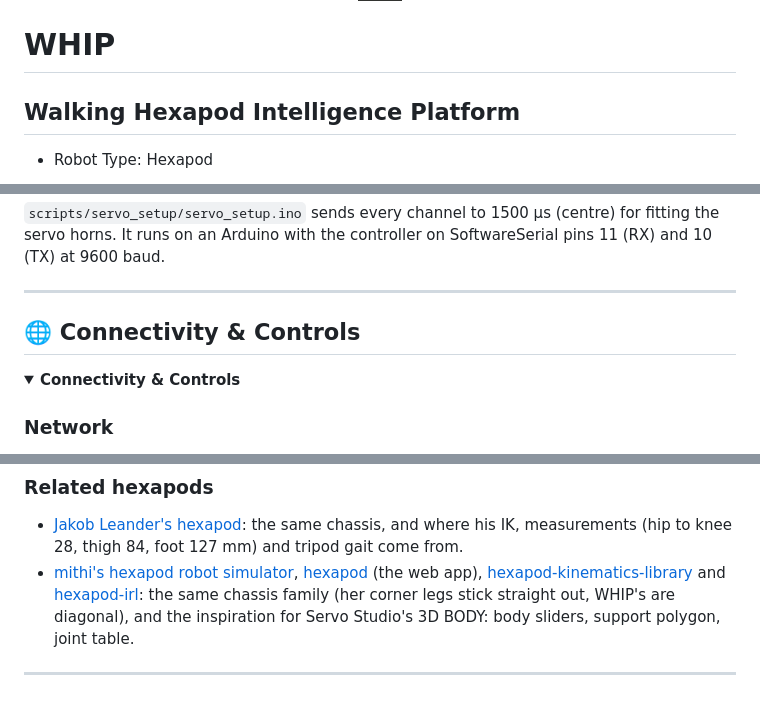
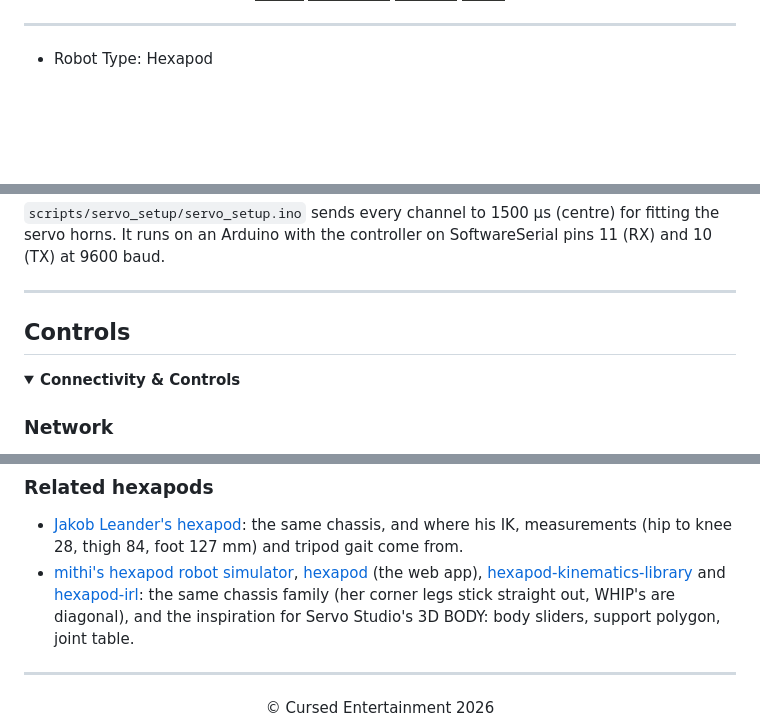
Before and after one commit to CursedPrograms/WHIP-Robot-v00, a Markdown page: README.md, 3 parts joined by grey strips. Rendered like a GitHub page; folded sections open; badges without logos; blank space fills up the shorter version.

```diff
--- a/README.md
+++ b/README.md
@@ -20,8 +23,7 @@
   <img alt="Git" src="https://img.shields.io/badge/git%20-%23323330.svg?&style=for-the-badge&logo=git&logoColor=white"/>
 </div>
 
-# WHIP
-## Walking Hexapod Intelligence Platform
+---
 
 - Robot Type: Hexapod
 
@@ -240,7 +246,7 @@ The old default made him turn the wrong way and wave a back leg. A calibration s
 
 ---
 
-## 🌐 Connectivity & Controls
+## Controls
 
 <details>
 <summary><b>Connectivity & Controls</b></summary>
@@ -614,5 +621,6 @@ Every UI, as it looks (all captured on EMULATE: no robot needed to try any of th
 
 ---
 
-<br>
+<div align="center">&copy; Cursed Entertainment 2026</div>
+
 <div align="center">
```
Also changed, not shown: other parts of README.md (+44 -41 lines).
